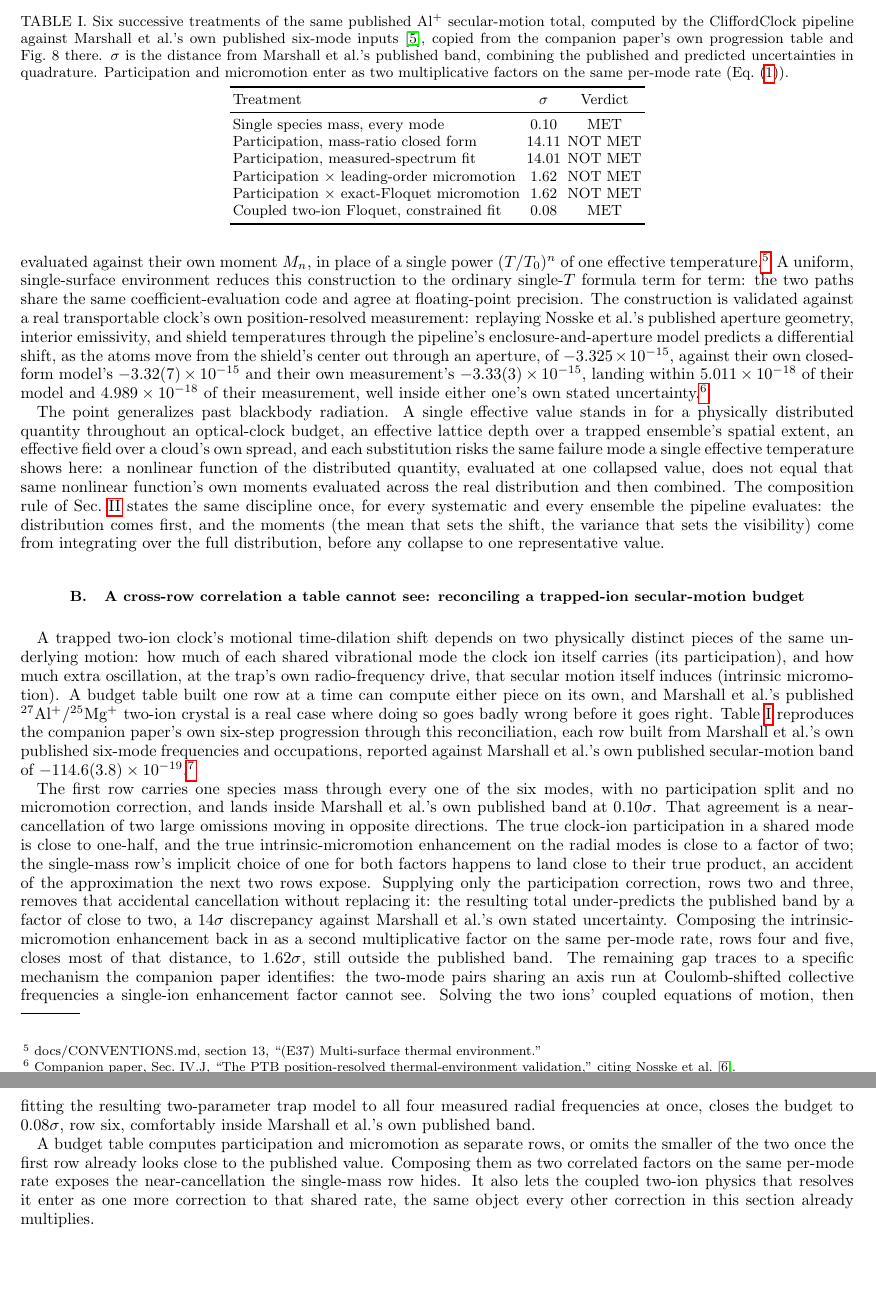
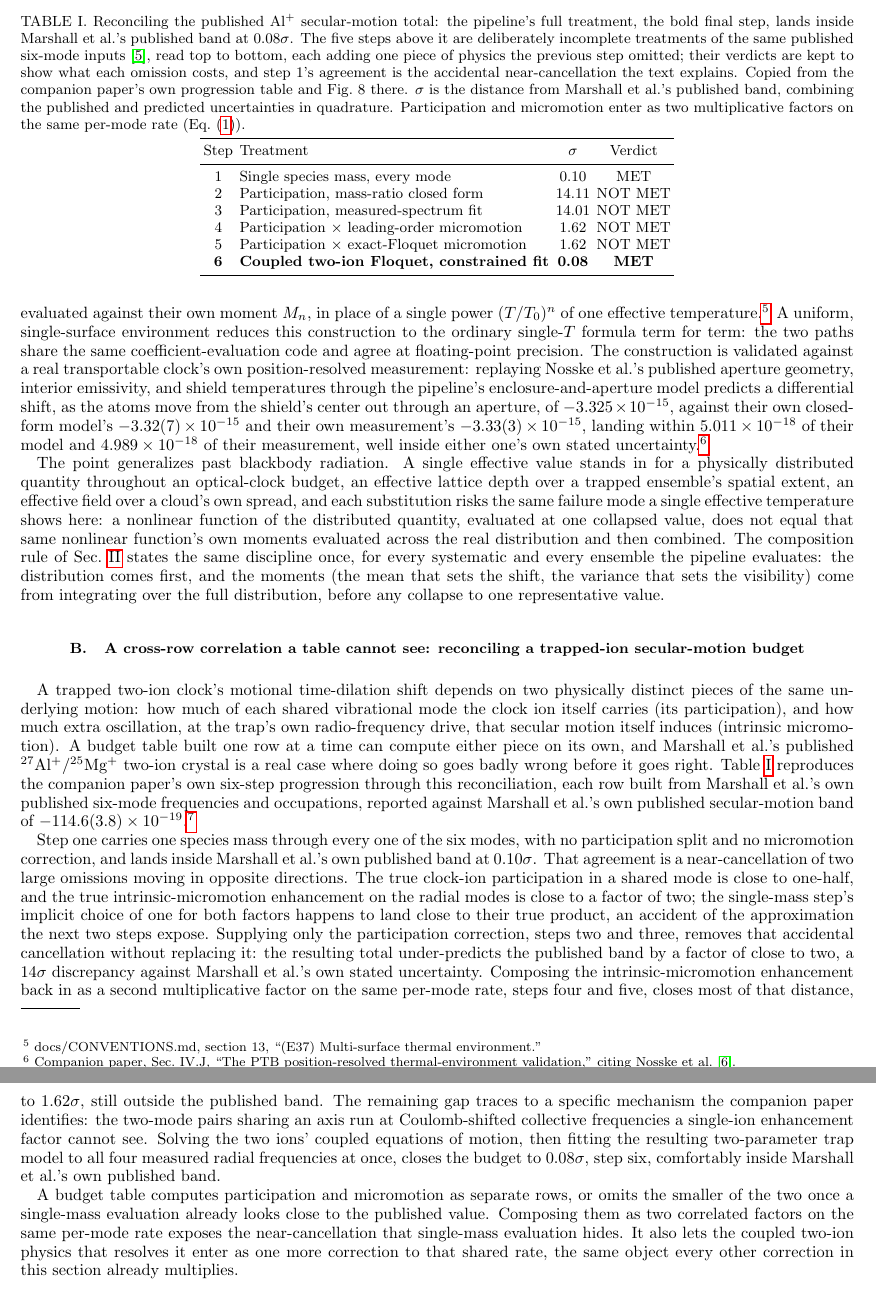
Before and after one commit to velar-mbr/CliffordClock, a LaTeX paper (paper/composition/main.tex): two parts of pages 4 and 5 of 6, joined at a grey line, cut so that both start at the same text, the shorter picture padded with empty space. Compiled offline with pdfLaTeX.

Commit message:
Table 1 reads as a progression: outcome-first caption, step numbers, full treatment in bold

```diff
--- a/paper/composition/main.tex
+++ b/paper/composition/main.tex
@@ -368,45 +368,50 @@ enhancement''; docs/CONVENTIONS.md section 16.}
 
 \begin{table}[t]
 \centering
-\caption{Six successive treatments of the same published Al$^+$
-secular-motion total, computed by the CliffordClock pipeline against
-Marshall et al.'s own published six-mode inputs~\cite{Marshall2025},
-copied from the companion paper's own progression table and
-Fig.~8 there. $\sigma$ is the distance from Marshall et al.'s
-published band, combining the published and predicted uncertainties
-in quadrature. Participation and micromotion enter as two
-multiplicative factors on the same per-mode rate (Eq.~\eqref{eq:rate}).}
+\caption{Reconciling the published Al$^+$ secular-motion total: the
+pipeline's full treatment, the bold final step, lands inside Marshall
+et al.'s published band at $0.08\sigma$. The five steps above it are
+deliberately incomplete treatments of the same published six-mode
+inputs~\cite{Marshall2025}, read top to bottom, each adding one piece
+of physics the previous step omitted; their verdicts are kept to show
+what each omission costs, and step~1's agreement is the accidental
+near-cancellation the text explains. Copied from the companion
+paper's own progression table and Fig.~8 there. $\sigma$ is the
+distance from Marshall et al.'s published band, combining the
+published and predicted uncertainties in quadrature. Participation
+and micromotion enter as two multiplicative factors on the same
+per-mode rate (Eq.~\eqref{eq:rate}).}
 \label{tab:motional}
-\begin{tabular}{lcc}
+\begin{tabular}{clcc}
 \toprule
-Treatment & $\sigma$ & Verdict \\
+Step & Treatment & $\sigma$ & Verdict \\
 \midrule
-Single species mass, every mode & 0.10 & MET \\
-Participation, mass-ratio closed form & 14.11 & NOT MET \\
-Participation, measured-spectrum fit & 14.01 & NOT MET \\
-Participation $\times$ leading-order micromotion & 1.62 & NOT MET \\
-Participation $\times$ exact-Floquet micromotion & 1.62 & NOT MET \\
-Coupled two-ion Floquet, constrained fit & 0.08 & MET \\
+1 & Single species mass, every mode & 0.10 & MET \\
+2 & Participation, mass-ratio closed form & 14.11 & NOT MET \\
+3 & Participation, measured-spectrum fit & 14.01 & NOT MET \\
+4 & Participation $\times$ leading-order micromotion & 1.62 & NOT MET \\
+5 & Participation $\times$ exact-Floquet micromotion & 1.62 & NOT MET \\
+\textbf{6} & \textbf{Coupled two-ion Floquet, constrained fit} & \textbf{0.08} & \textbf{MET} \\
 \bottomrule
 \end{tabular}
 \end{table}
 
-The first row carries one species mass through every one of the six
+Step one carries one species mass through every one of the six
 modes, with no participation split and no micromotion correction, and
 lands inside Marshall et al.'s own published band at $0.10\sigma$.
 That agreement is a near-cancellation of two large omissions moving
 in opposite directions. The true clock-ion participation in a shared
 mode is close to one-half, and the true intrinsic-micromotion
 enhancement on the radial modes is close to a factor of two; the
-single-mass row's implicit choice of one for both factors happens to
+single-mass step's implicit choice of one for both factors happens to
 land close to their true product, an accident of the approximation
-the next two rows expose. Supplying only the participation correction,
-rows two and three, removes that accidental cancellation without
+the next two steps expose. Supplying only the participation correction,
+steps two and three, removes that accidental cancellation without
 replacing it: the resulting total under-predicts the published band
 by a factor of close to two, a $14\sigma$ discrepancy against
 Marshall et al.'s own stated uncertainty. Composing the
 intrinsic-micromotion enhancement back in as a second multiplicative
-factor on the same per-mode rate, rows four and five, closes most of that
+factor on the same per-mode rate, steps four and five, closes most of that
 distance, to $1.62\sigma$, still outside the published band. The
 remaining gap traces to a specific mechanism the companion paper
 identifies: the two-mode pairs sharing an axis run at
@@ -414,14 +419,14 @@ Coulomb-shifted collective frequencies a single-ion enhancement
 factor cannot see. Solving the two ions' coupled equations of
 motion, then fitting the resulting two-parameter trap model
 to all four measured radial frequencies at once, closes the budget to
-$0.08\sigma$, row six, comfortably inside Marshall et al.'s own
+$0.08\sigma$, step six, comfortably inside Marshall et al.'s own
 published band.
 
 A budget table computes participation and micromotion as separate
-rows, or omits the smaller of the two once the first row already
-looks close to the published value. Composing them as two
+rows, or omits the smaller of the two once a single-mass evaluation
+already looks close to the published value. Composing them as two
 correlated factors on the same per-mode rate exposes the
-near-cancellation the single-mass row hides. It also lets the
+near-cancellation that single-mass evaluation hides. It also lets the
 coupled two-ion physics that resolves it enter as one more correction
 to that shared rate, the same object every other correction in this
 section already multiplies.
```
Also changed, not shown: paper/composition/main.pdf.
